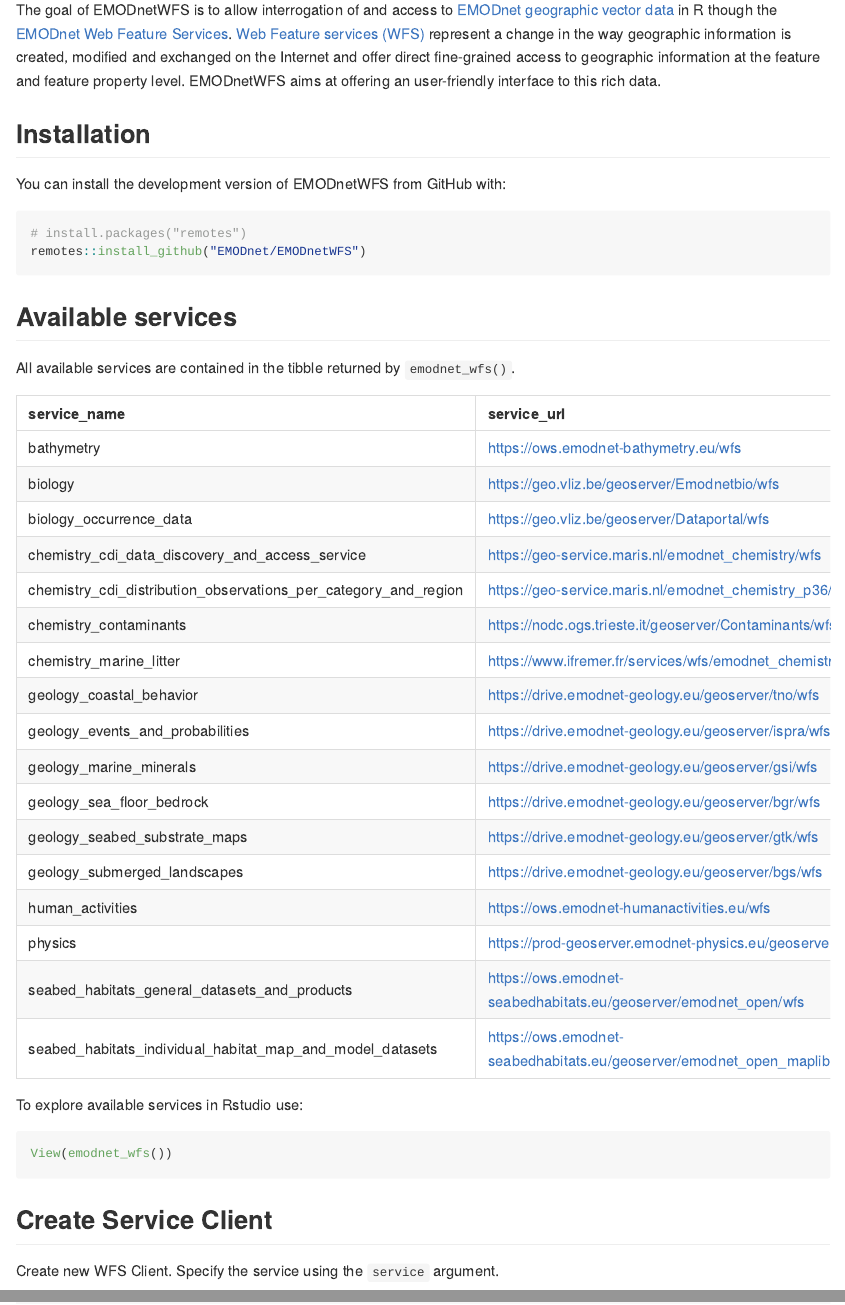
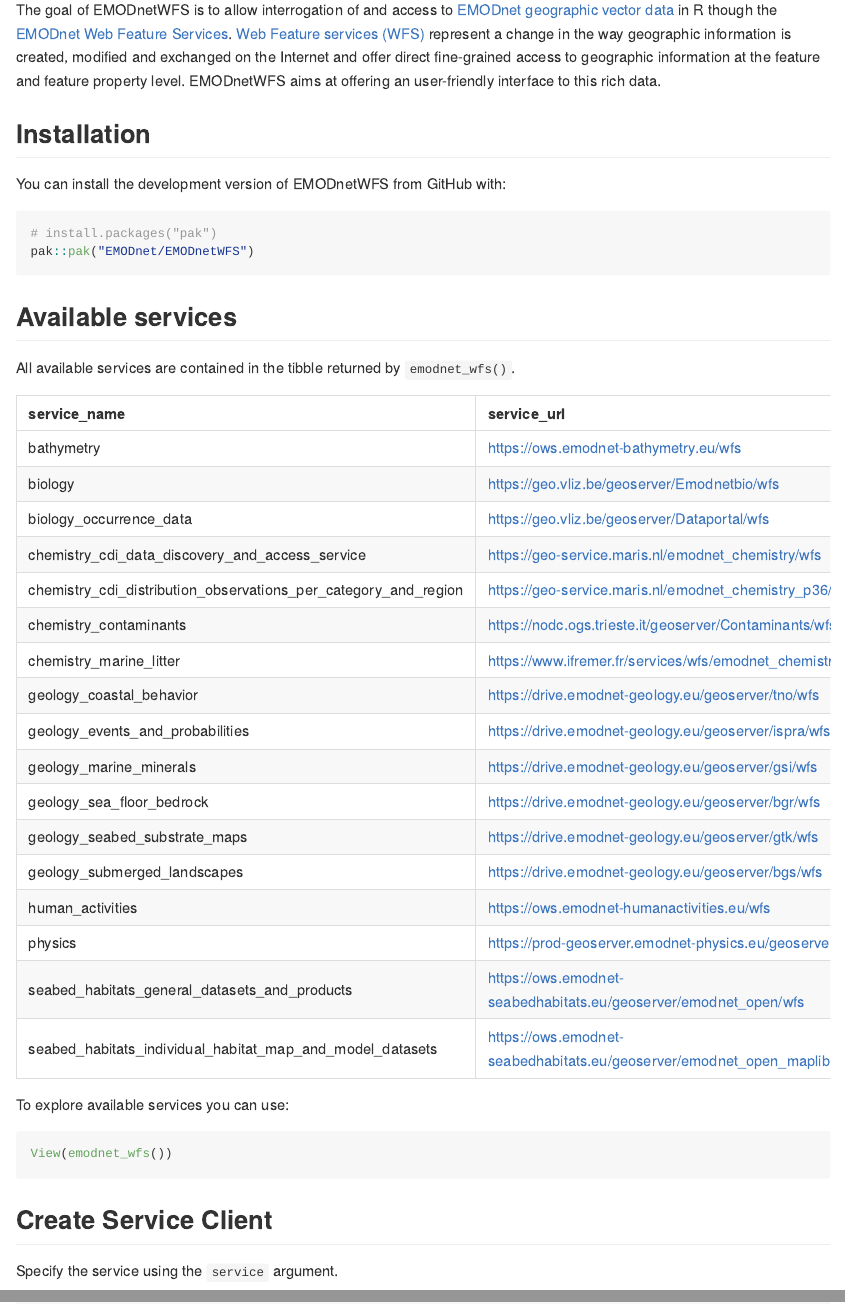
Before and after one commit to EMODnet/emodnet.wfs, an R Markdown document (README.Rmd): the page in a window 1100 px wide, from 150 px down, and a second part further down, joined at a grey line. The pictures show the output file README.md that the author committed with the source, drawn offline in the style of GitHub; long lines of code are wrapped; badge pictures from the web are left out.

Commit message:
docs: update README

````diff
--- a/README.Rmd
+++ b/README.Rmd
@@ -30,8 +31,8 @@
 You can install the development version of EMODnetWFS from GitHub with:
 
 ``` r
-# install.packages("remotes")
-remotes::install_github("EMODnet/EMODnetWFS")
+# install.packages("pak")
+pak::pak("EMODnet/EMODnetWFS")
 ```
 
 ## Available services
@@ -44,7 +45,7 @@
 knitr::kable(emodnet_wfs())
 ```
 
-To explore available services in Rstudio use:
+To explore available services you can use:
 
 ```r
 View(emodnet_wfs())
@@ -52,7 +53,7 @@
 
 ## Create Service Client
 
-Create new WFS Client.  Specify the service using the `service` argument.
+Specify the service using the `service` argument.
 
 ```{r}
 wfs_bio <- emodnet_init_wfs_client(service = "biology")
````
Also changed, not shown: README.md, README.Rmd (3 more changed lines).
